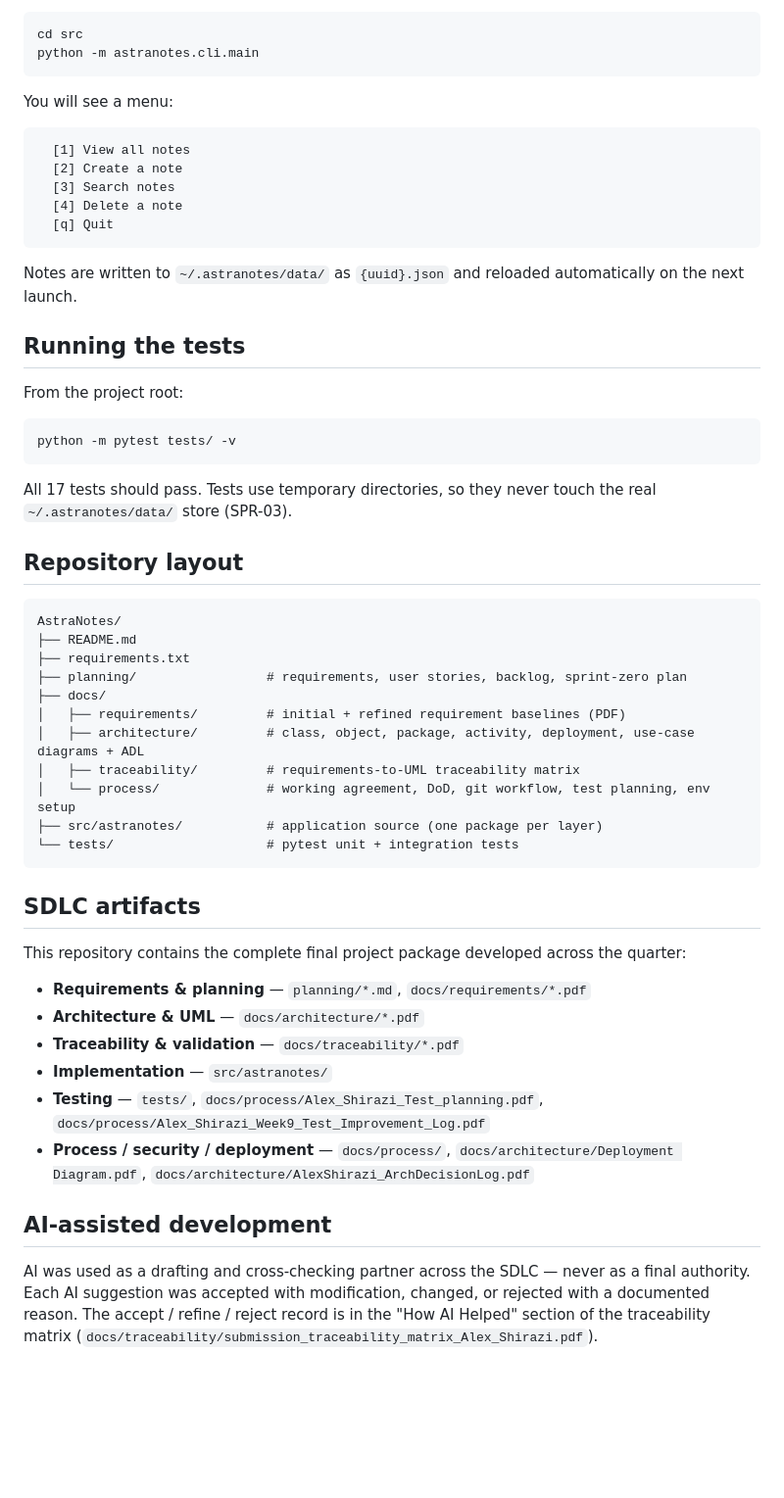
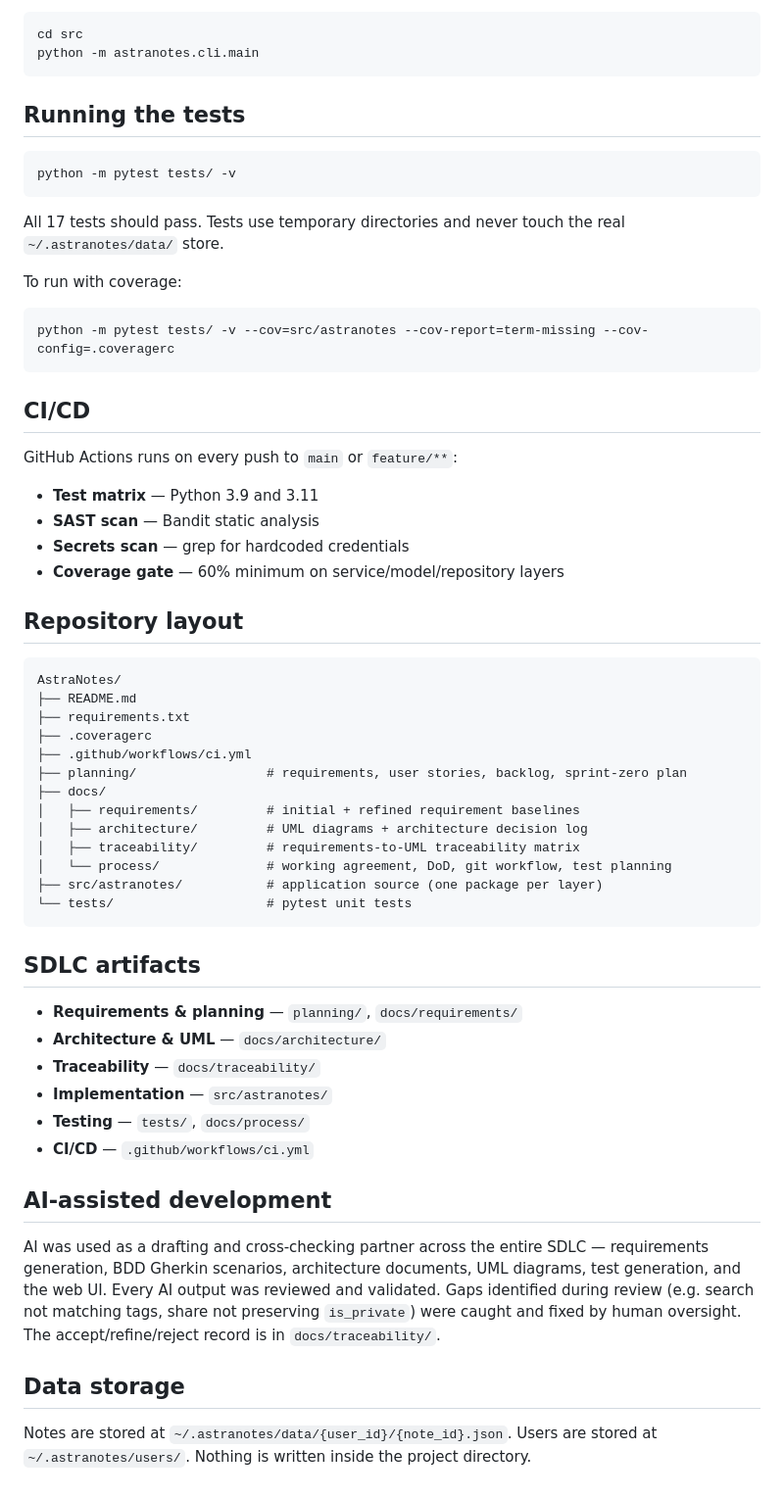
Before and after one commit to Alex-Shirazi1/AstraNotes, a Markdown page: README.md, the part around one of its changes. Shown at 98% size. GitHub-like rendering; blank space fills up the shorter version.

````diff
--- a/README.md
+++ b/README.md
@@ -75,29 +66,28 @@ cd src
 python -m astranotes.cli.main
 ```
 
-You will see a menu:
-
-```
-  [1] View all notes
-  [2] Create a note
-  [3] Search notes
-  [4] Delete a note
-  [q] Quit
-```
-
-Notes are written to `~/.astranotes/data/` as `{uuid}.json` and reloaded
-automatically on the next launch.
-
 ## Running the tests
-
-From the project root:
 
 ```bash
 python -m pytest tests/ -v
 ```
 
-All 17 tests should pass. Tests use temporary directories, so they never touch
-the real `~/.astranotes/data/` store (SPR-03).
+All 17 tests should pass. Tests use temporary directories and never touch the real `~/.astranotes/data/` store.
+
+To run with coverage:
+
+```bash
+python -m pytest tests/ -v --cov=src/astranotes --cov-report=term-missing --cov-config=.coveragerc
+```
+
+## CI/CD
+
+GitHub Actions runs on every push to `main` or `feature/**`:
+
+- **Test matrix** — Python 3.9 and 3.11
+- **SAST scan** — Bandit static analysis
+- **Secrets scan** — grep for hardcoded credentials
+- **Coverage gate** — 60% minimum on service/model/repository layers
 
 ## Repository layout
 
@@ -105,35 +95,31 @@ the real `~/.astranotes/data/` store (SPR-03).
 AstraNotes/
 ├── README.md
 ├── requirements.txt
+├── .coveragerc
+├── .github/workflows/ci.yml
 ├── planning/                 # requirements, user stories, backlog, sprint-zero plan
 ├── docs/
-│   ├── requirements/         # initial + refined requirement baselines (PDF)
-│   ├── architecture/         # class, object, package, activity, deployment, use-case diagrams + ADL
+│   ├── requirements/         # initial + refined requirement baselines
+│   ├── architecture/         # UML diagrams + architecture decision log
 │   ├── traceability/         # requirements-to-UML traceability matrix
-│   └── process/              # working agreement, DoD, git workflow, test planning, env setup
+│   └── process/              # working agreement, DoD, git workflow, test planning
 ├── src/astranotes/           # application source (one package per layer)
-└── tests/                    # pytest unit + integration tests
+└── tests/                    # pytest unit tests
 ```
 
 ## SDLC artifacts
 
-This repository contains the complete final project package developed across the
-quarter:
-
-- **Requirements & planning** — `planning/*.md`, `docs/requirements/*.pdf`
-- **Architecture & UML** — `docs/architecture/*.pdf`
-- **Traceability & validation** — `docs/traceability/*.pdf`
+- **Requirements & planning** — `planning/`, `docs/requirements/`
+- **Architecture & UML** — `docs/architecture/`
+- **Traceability** — `docs/traceability/`
 - **Implementation** — `src/astranotes/`
-- **Testing** — `tests/`, `docs/process/Alex_Shirazi_Test_planning.pdf`,
-  `docs/process/Alex_Shirazi_Week9_Test_Improvement_Log.pdf`
-- **Process / security / deployment** — `docs/process/`,
-  `docs/architecture/Deployment Diagram.pdf`,
-  `docs/architecture/AlexShirazi_ArchDecisionLog.pdf`
+- **Testing** — `tests/`, `docs/process/`
+- **CI/CD** — `.github/workflows/ci.yml`
 
 ## AI-assisted development
 
-AI was used as a drafting and cross-checking partner across the SDLC — never as
-a final authority. Each AI suggestion was accepted with modification, changed,
-or rejected with a documented reason. The accept / refine / reject record is in
-the "How AI Helped" section of the traceability matrix
-(`docs/traceability/submission_traceability_matrix_Alex_Shirazi.pdf`).
+AI was used as a drafting and cross-checking partner across the entire SDLC — requirements generation, BDD Gherkin scenarios, architecture documents, UML diagrams, test generation, and the web UI. Every AI output was reviewed and validated. Gaps identified during review (e.g. search not matching tags, share not preserving `is_private`) were caught and fixed by human oversight. The accept/refine/reject record is in `docs/traceability/`.
+
+## Data storage
+
+Notes are stored at `~/.astranotes/data/{user_id}/{note_id}.json`. Users are stored at `~/.astranotes/users/`. Nothing is written inside the project directory.
````
Also changed, not shown: other parts of README.md (+29 -38 lines).
